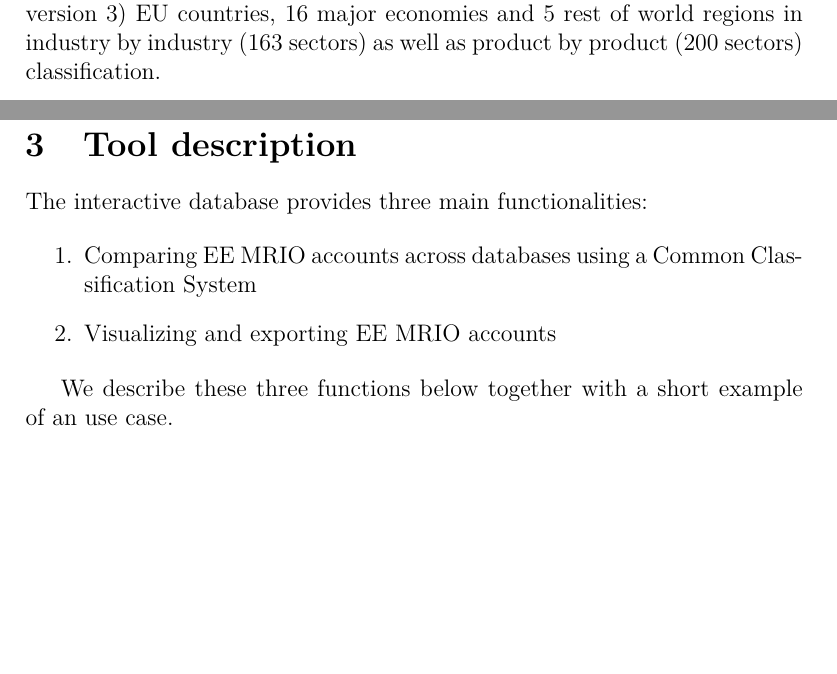
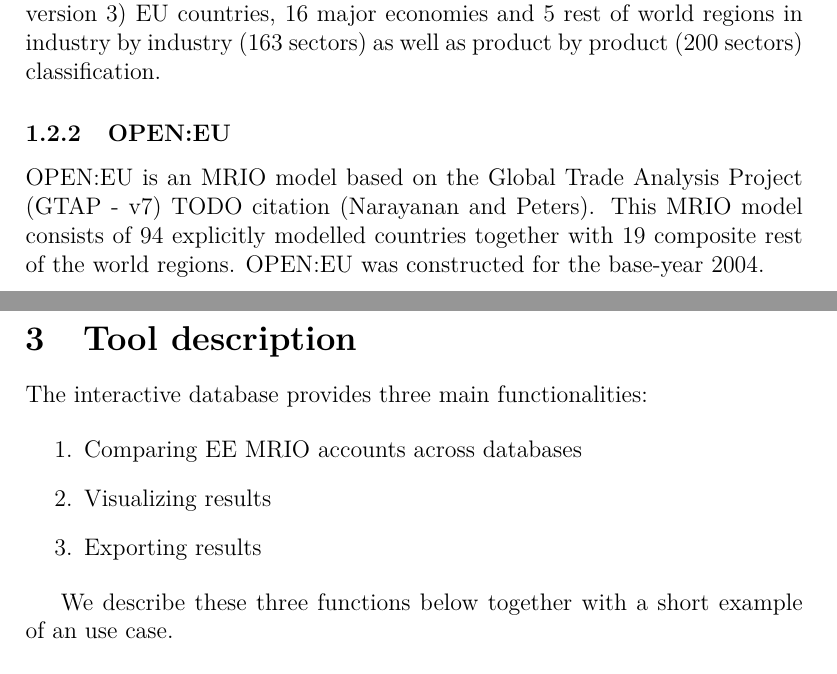
Before and after one commit to konstantinstadler/web_db_mrio, a LaTeX document (main.tex, which reads OPENEU.tex, tool_desc.tex): two parts of pages 4 and 9 of 16 before the commit and two parts of pages 4 and 7 of 16 after it, joined at a grey line, cut so that both start at the same text, the shorter picture padded with empty space. Compiled offline with pdfLaTeX.

Commit message:
added OPEN:EU

```diff
--- /dev/null
+++ b/OPENEU.tex
@@ -0,0 +1,4 @@
+\subsubsection{OPEN:EU}
+
+OPEN:EU is an MRIO model based on the Global Trade Analysis Project (GTAP - v7)  TODO citation (Narayanan and Peters).
+This MRIO model consists of 94 explicitly modelled countries together with 19 composite rest of the world regions. OPEN:EU was constructed for the base-year 2004.
--- a/tool_desc.tex
+++ b/tool_desc.tex
@@ -3,8 +3,9 @@
 The interactive database provides three main functionalities:
 
 \begin{enumerate}
-\item Comparing EE MRIO accounts across databases using a Common Classification System
-\item Visualizing and exporting EE MRIO accounts
+\item Comparing EE MRIO accounts across databases
+\item Visualizing results
+\item Exporting results
 \end{enumerate}
 
 We describe these three functions below together with a short example of an use case.
```
Also changed, not shown: layout.md (+1 -0 lines), main.tex (+1 -0 lines), main.pdf, 3 other files.
